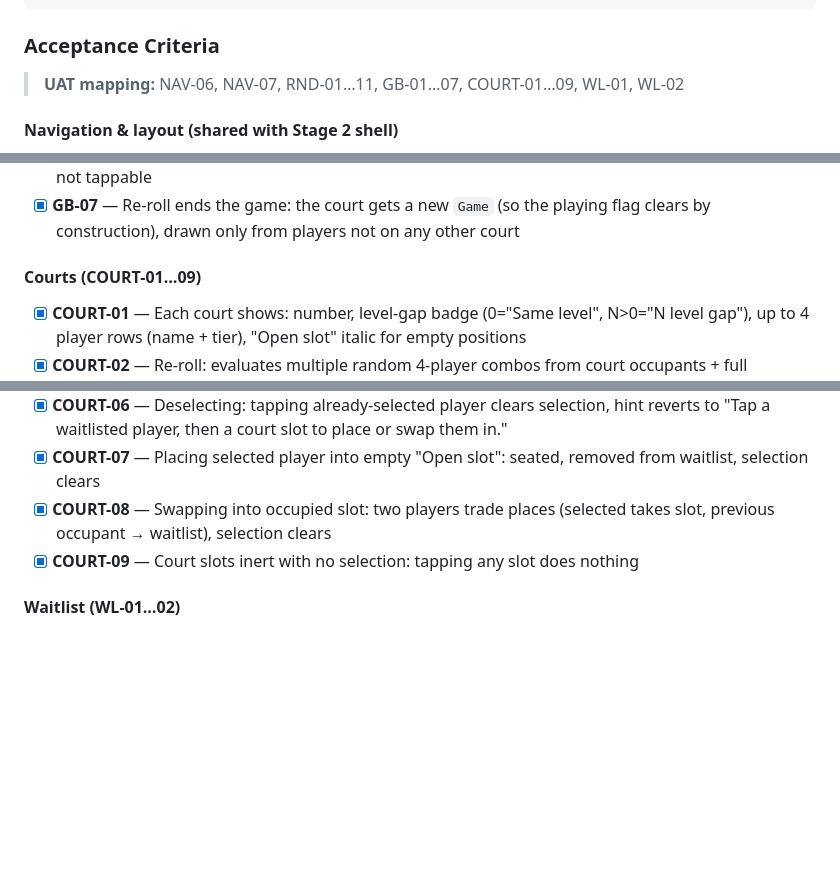
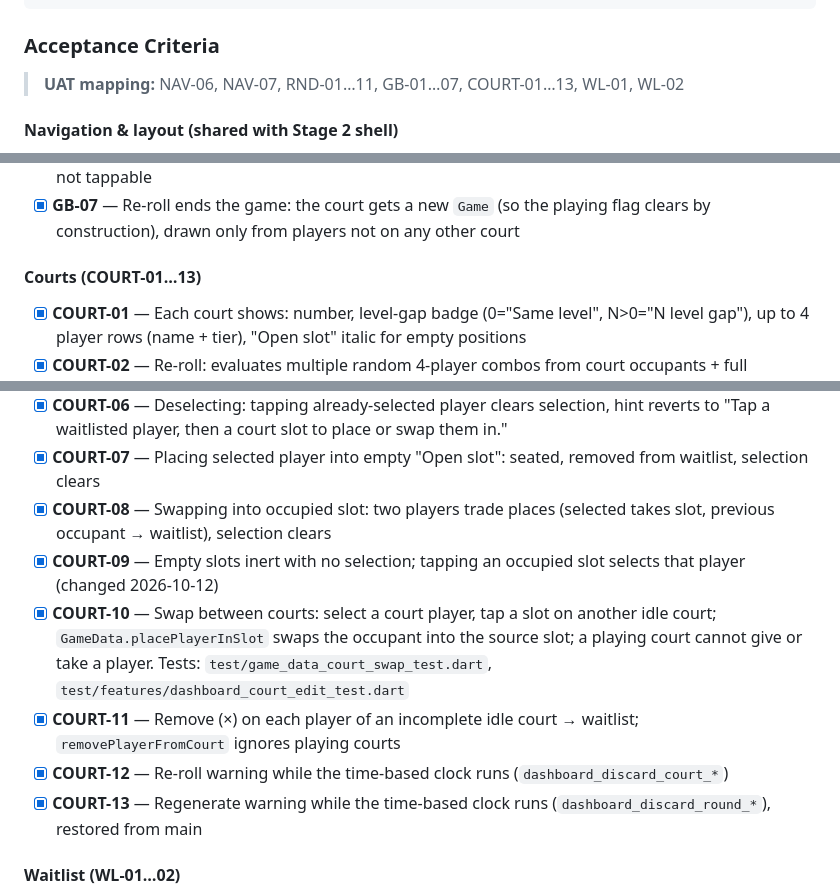
Before and after one commit to nhanhuynh296/good-bad-board, a Markdown page: UX-Redesign/IMPLEMENTATION.md, 3 parts joined by grey strips. GitHub-like rendering; blank space fills up the shorter version.

```diff
--- a/UX-Redesign/IMPLEMENTATION.md
+++ b/UX-Redesign/IMPLEMENTATION.md
@@ -579,7 +579,7 @@ Implement the core Dashboard tab with the court grid, waitlist, stat strip, and
 
 ### Acceptance Criteria
 
-> **UAT mapping:** NAV-06, NAV-07, RND-01…11, GB-01…07, COURT-01…09, WL-01, WL-02
+> **UAT mapping:** NAV-06, NAV-07, RND-01…11, GB-01…07, COURT-01…13, WL-01, WL-02
 
 #### Navigation & layout (shared with Stage 2 shell)
 - [x] **NAV-06** — Stat strip reflow: desktop (≥1080px) 6 cols (Checked In, Remaining Slots, Waitlist, Avg Level, Avg Level Gap, Re-rolls); tablet (720–1079px) 3-per-row wrap; phone (<720px) 4 stats in 2×2 grid (Checked In, Waitlist, Avg Level, Remaining)
@@ -611,7 +611,7 @@ re-roll when the game finishes → Save again.
 - [x] **GB-06** — A playing lineup is locked: `placePlayerInSlot` is a no-op for a playing court and its slots are not tappable
 - [x] **GB-07** — Re-roll ends the game: the court gets a new `Game` (so the playing flag clears by construction), drawn only from players not on any other court
 
-#### Courts (COURT-01…09)
+#### Courts (COURT-01…13)
 - [x] **COURT-01** — Each court shows: number, level-gap badge (0="Same level", N>0="N level gap"), up to 4 player rows (name + tier), "Open slot" italic for empty positions
 - [x] **COURT-02** — Re-roll: evaluates multiple random 4-player combos from court occupants + full checked-in waitlist pool, selects lowest level gap, returns others to waitlist, increments re-roll count
 - [x] **COURT-03** — Re-roll no-op when court occupants + waitlist ≤ 4 players: nothing changes, no re-roll count increment
@@ -620,7 +620,11 @@ re-roll when the game finishes → Save again.
 - [x] **COURT-06** — Deselecting: tapping already-selected player clears selection, hint reverts to "Tap a waitlisted player, then a court slot to place or swap them in."
 - [x] **COURT-07** — Placing selected player into empty "Open slot": seated, removed from waitlist, selection clears
 - [x] **COURT-08** — Swapping into occupied slot: two players trade places (selected takes slot, previous occupant → waitlist), selection clears
-- [x] **COURT-09** — Court slots inert with no selection: tapping any slot does nothing
+- [x] **COURT-09** — Empty slots inert with no selection; tapping an occupied slot selects that player (changed 2026-10-12)
+- [x] **COURT-10** — Swap between courts: select a court player, tap a slot on another idle court; `GameData.placePlayerInSlot` swaps the occupant into the source slot; a playing court cannot give or take a player. Tests: `test/game_data_court_swap_test.dart`, `test/features/dashboard_court_edit_test.dart`
+- [x] **COURT-11** — Remove (×) on each player of an incomplete idle court → waitlist; `removePlayerFromCourt` ignores playing courts
+- [x] **COURT-12** — Re-roll warning while the time-based clock runs (`dashboard_discard_court_*`)
+- [x] **COURT-13** — Regenerate warning while the time-based clock runs (`dashboard_discard_round_*`), restored from main
 
 #### Waitlist (WL-01…02)
 - [x] **WL-01** — Waitlist shows position number + name + level tier per entry; "No one waiting" when empty
```
Also changed, not shown: UX-Redesign/UAT.md (+33 -5 lines).
